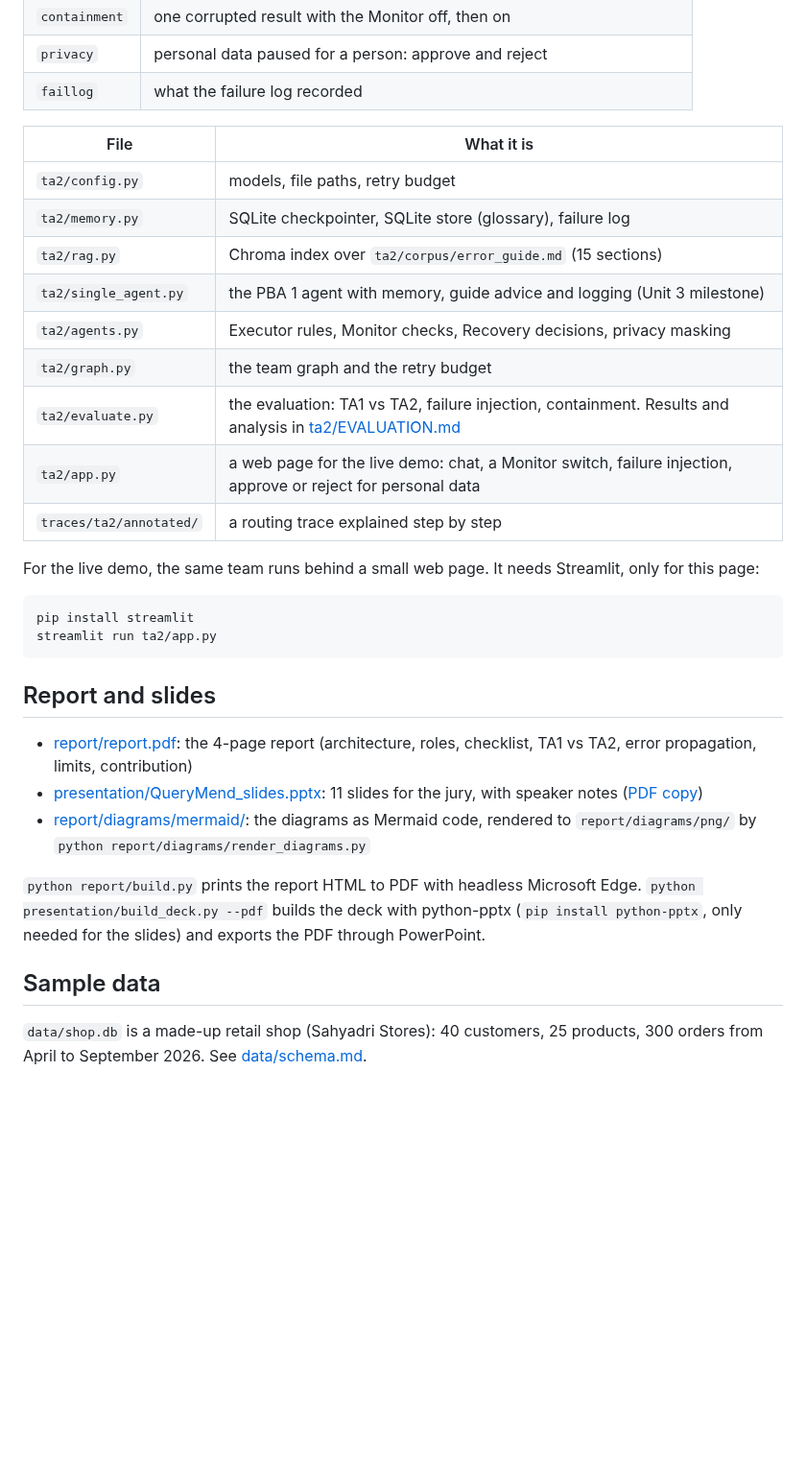
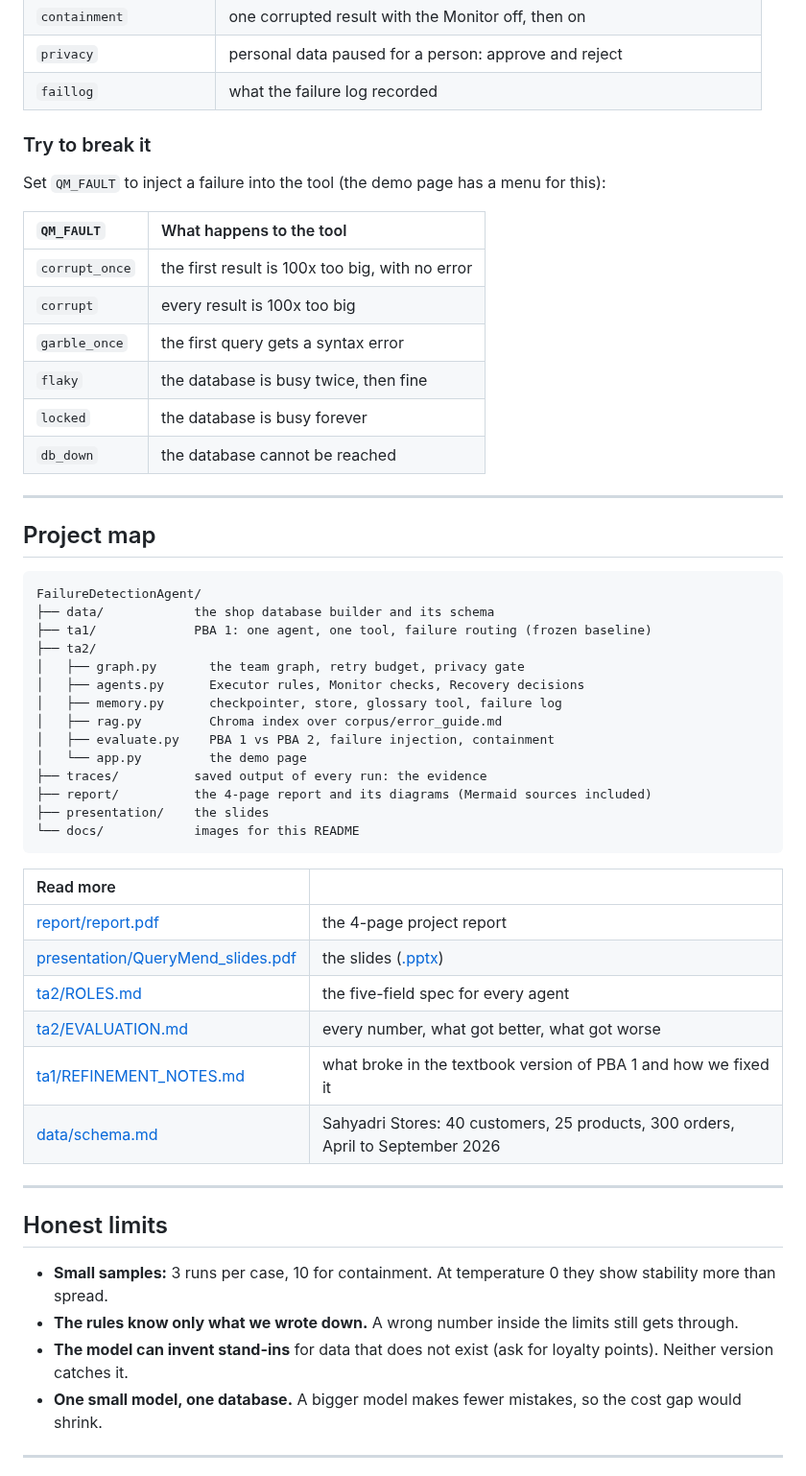
Before and after one commit to Swaraj-Mandre/FailureDetectionAgent, a Markdown page: README.md, the part around one of its changes. Shown at 96% size. GitHub-like rendering; folded sections open; blank space fills up the shorter version.

````diff
--- a/README.md
+++ b/README.md
@@ -91,34 +203,59 @@ python ta2/run.py all
 | `privacy` | personal data paused for a person: approve and reject |
 | `faillog` | what the failure log recorded |
 
-| File | What it is |
-|---|---|
-| `ta2/config.py` | models, file paths, retry budget |
-| `ta2/memory.py` | SQLite checkpointer, SQLite store (glossary), failure log |
-| `ta2/rag.py` | Chroma index over `ta2/corpus/error_guide.md` (15 sections) |
-| `ta2/single_agent.py` | the PBA 1 agent with memory, guide advice and logging (Unit 3 milestone) |
-| `ta2/agents.py` | Executor rules, Monitor checks, Recovery decisions, privacy masking |
-| `ta2/graph.py` | the team graph and the retry budget |
-| `ta2/evaluate.py` | the evaluation: TA1 vs TA2, failure injection, containment. Results and analysis in [ta2/EVALUATION.md](ta2/EVALUATION.md) |
-| `ta2/app.py` | a web page for the live demo: chat, a Monitor switch, failure injection, approve or reject for personal data |
-| `traces/ta2/annotated/` | a routing trace explained step by step |
+</details>
 
-For the live demo, the same team runs behind a small web page. It needs Streamlit, only for this page:
+### Try to break it
 
-```bash
-pip install streamlit
-streamlit run ta2/app.py
+Set `QM_FAULT` to inject a failure into the tool (the demo page has a menu for this):
+
+| `QM_FAULT` | What happens to the tool |
+|:--|:--|
+| `corrupt_once` | the first result is 100x too big, with no error |
+| `corrupt` | every result is 100x too big |
+| `garble_once` | the first query gets a syntax error |
+| `flaky` | the database is busy twice, then fine |
+| `locked` | the database is busy forever |
+| `db_down` | the database cannot be reached |
+
+---
+
+## Project map
+
+```
+FailureDetectionAgent/
+├── data/            the shop database builder and its schema
+├── ta1/             PBA 1: one agent, one tool, failure routing (frozen baseline)
+├── ta2/
+│   ├── graph.py       the team graph, retry budget, privacy gate
+│   ├── agents.py      Executor rules, Monitor checks, Recovery decisions
+│   ├── memory.py      checkpointer, store, glossary tool, failure log
+│   ├── rag.py         Chroma index over corpus/error_guide.md
+│   ├── evaluate.py    PBA 1 vs PBA 2, failure injection, containment
+│   └── app.py         the demo page
+├── traces/          saved output of every run: the evidence
+├── report/          the 4-page report and its diagrams (Mermaid sources included)
+├── presentation/    the slides
+└── docs/            images for this README
 ```
 
-## Report and slides
+| Read more | |
+|:--|:--|
+| [report/report.pdf](report/report.pdf) | the 4-page project report |
+| [presentation/QueryMend_slides.pdf](presentation/QueryMend_slides.pdf) | the slides ([.pptx](presentation/QueryMend_slides.pptx)) |
+| [ta2/ROLES.md](ta2/ROLES.md) | the five-field spec for every agent |
+| [ta2/EVALUATION.md](ta2/EVALUATION.md) | every number, what got better, what got worse |
+| [ta1/REFINEMENT_NOTES.md](ta1/REFINEMENT_NOTES.md) | what broke in the textbook version of PBA 1 and how we fixed it |
+| [data/schema.md](data/schema.md) | Sahyadri Stores: 40 customers, 25 products, 300 orders, April to September 2026 |
 
-- [report/report.pdf](report/report.pdf): the 4-page report (architecture, roles, checklist, TA1 vs TA2, error propagation, limits, contribution)
-- [presentation/QueryMend_slides.pptx](presentation/QueryMend_slides.pptx): 11 slides for the jury, with speaker notes ([PDF copy](presentation/QueryMend_slides.pdf))
-- [report/diagrams/mermaid/](report/diagrams/mermaid/): the diagrams as Mermaid code, rendered to `report/diagrams/png/` by `python report/diagrams/render_diagrams.py`
+---
 
-`python report/build.py` prints the report HTML to PDF with headless Microsoft Edge. `python presentation/build_deck.py --pdf` builds the deck with python-pptx (`pip install python-pptx`, only needed for the slides) and exports the PDF through PowerPoint.
+## Honest limits
 
-## Sample data
+- **Small samples:** 3 runs per case, 10 for containment. At temperature 0 they show stability more than spread.
+- **The rules know only what we wrote down.** A wrong number inside the limits still gets through.
+- **The model can invent stand-ins** for data that does not exist (ask for loyalty points). Neither version catches it.
+- **One small model, one database.** A bigger model makes fewer mistakes, so the cost gap would shrink.
 
-`data/shop.db` is a made-up retail shop (Sahyadri Stores): 40 customers, 25 products, 300 orders from April to September 2026. See [data/schema.md](data/schema.md).
+---
 
````
Also changed, not shown: other parts of README.md (+181 -65 lines), docs/demo_page.png (added), 11 other files.
